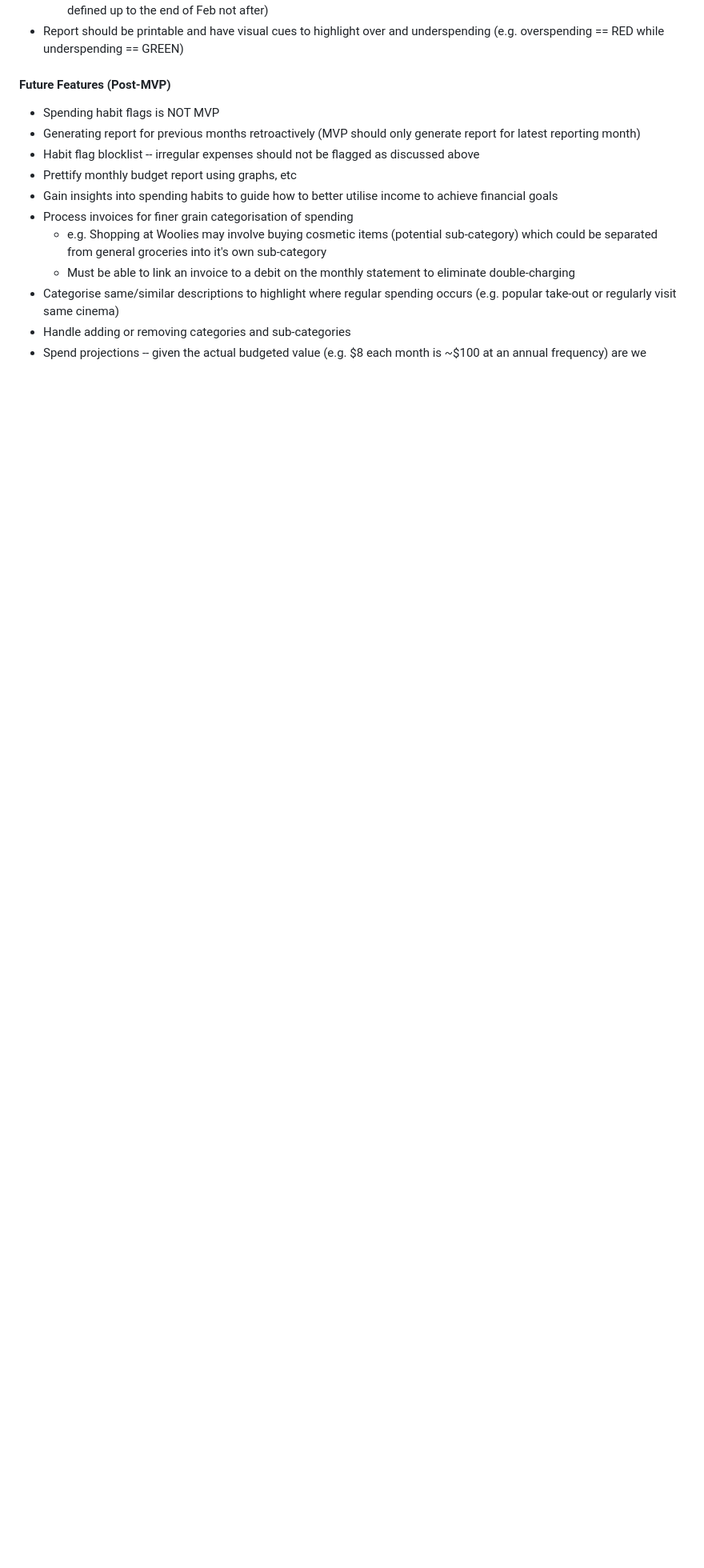
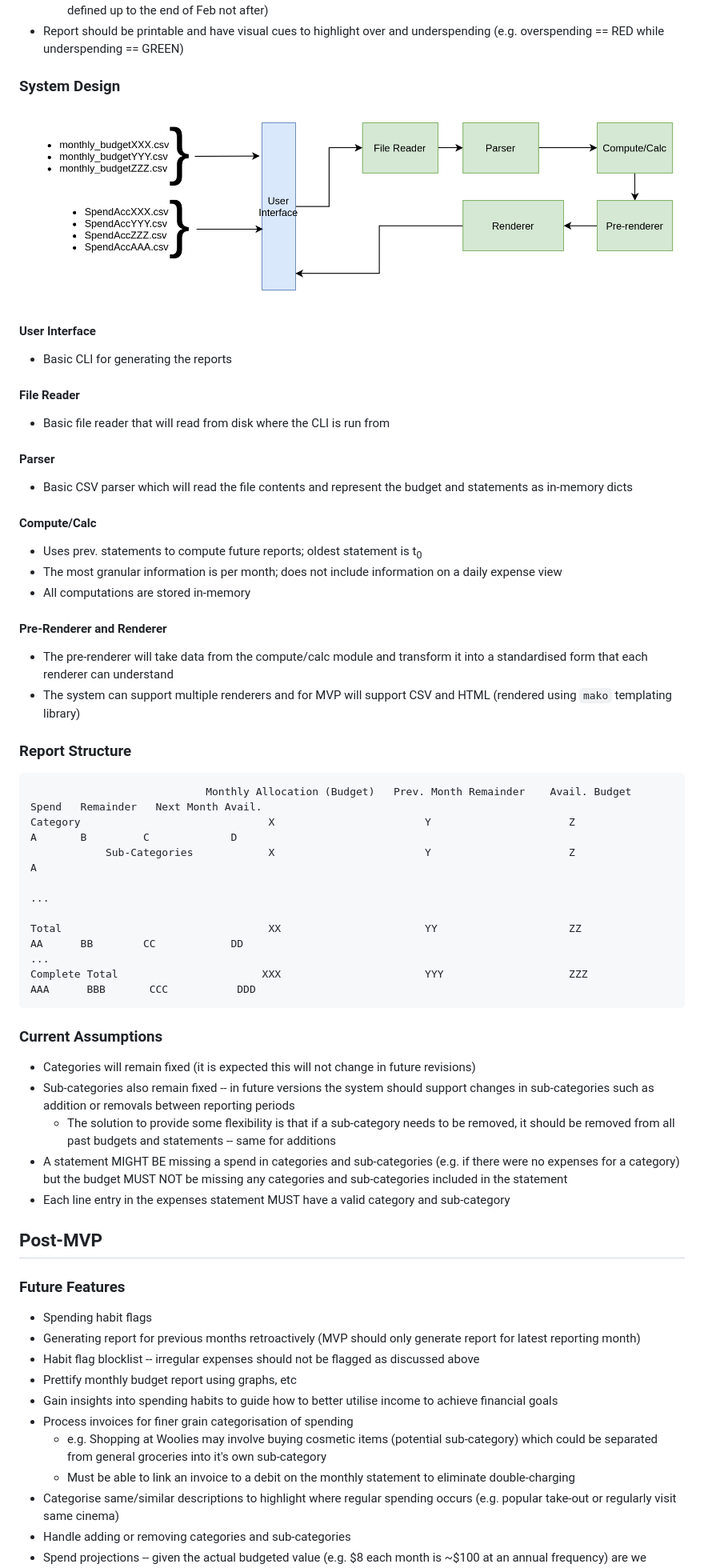
Before and after one commit to bvigerzi/budget-planner, a Markdown page: README.md, the part around one of its changes. Shown at 80% size. Drawn GitHub-style; pictures changed too: system_design_MVP.png (added); blank space fills up the shorter version.

Commit message:
chore: update doc (incomplete)

````diff
--- a/README.md
+++ b/README.md
@@ -57,9 +68,60 @@ Yearly expenses (e.g. insurance charged annually, other annual subscriptions) wi
   - For months that occurred BEFORE the latest budget (i.e. expense statement from 2022 Feb should use the budget defined up to the end of Feb not after)
 - Report should be printable and have visual cues to highlight over and underspending (e.g. overspending == RED while underspending == GREEN)
 
-#### Future Features (Post-MVP)
+### System Design
 
-- Spending habit flags is NOT MVP
+![MVP System Design](system_design_MVP.png)
+
+#### User Interface
+
+- Basic CLI for generating the reports
+
+#### File Reader
+
+- Basic file reader that will read from disk where the CLI is run from
+
+#### Parser
+
+- Basic CSV parser which will read the file contents and represent the budget and statements as in-memory dicts
+
+#### Compute/Calc
+
+- Uses prev. statements to compute future reports; oldest statement is t<sub>0</sub>
+- The most granular information is per month; does not include information on a daily expense view
+- All computations are stored in-memory
+
+#### Pre-Renderer and Renderer
+
+- The pre-renderer will take data from the compute/calc module and transform it into a standardised form that each renderer can understand
+- The system can support multiple renderers and for MVP will support CSV and HTML (rendered using `mako` templating library)
+
+### Report Structure
+
+```raw
+                            Monthly Allocation (Budget)   Prev. Month Remainder    Avail. Budget    Spend   Remainder   Next Month Avail.
+Category                              X                        Y                      Z                A       B         C             D
+            Sub-Categories            X                        Y                      Z                A
+
+...
+
+Total                                 XX                       YY                     ZZ               AA      BB        CC            DD
+...
+Complete Total                       XXX                       YYY                    ZZZ             AAA      BBB       CCC           DDD
+```
+
+### Current Assumptions
+
+- Categories will remain fixed (it is expected this will not change in future revisions)
+- Sub-categories also remain fixed -- in future versions the system should support changes in sub-categories such as addition or removals between reporting periods
+  - The solution to provide some flexibility is that if a sub-category needs to be removed, it should be removed from all past budgets and statements -- same for additions
+- A statement MIGHT BE missing a spend in categories and sub-categories (e.g. if there were no expenses for a category) but the budget MUST NOT be missing any categories and sub-categories included in the statement
+- Each line entry in the expenses statement MUST have a valid category and sub-category
+
+## Post-MVP
+
+### Future Features
+
+- Spending habit flags
 - Generating report for previous months retroactively (MVP should only generate report for latest reporting month)
 - Habit flag blocklist -- irregular expenses should not be flagged as discussed above
 - Prettify monthly budget report using graphs, etc
````
Also changed, not shown: other parts of README.md (+12 -37 lines), 1 other file.
